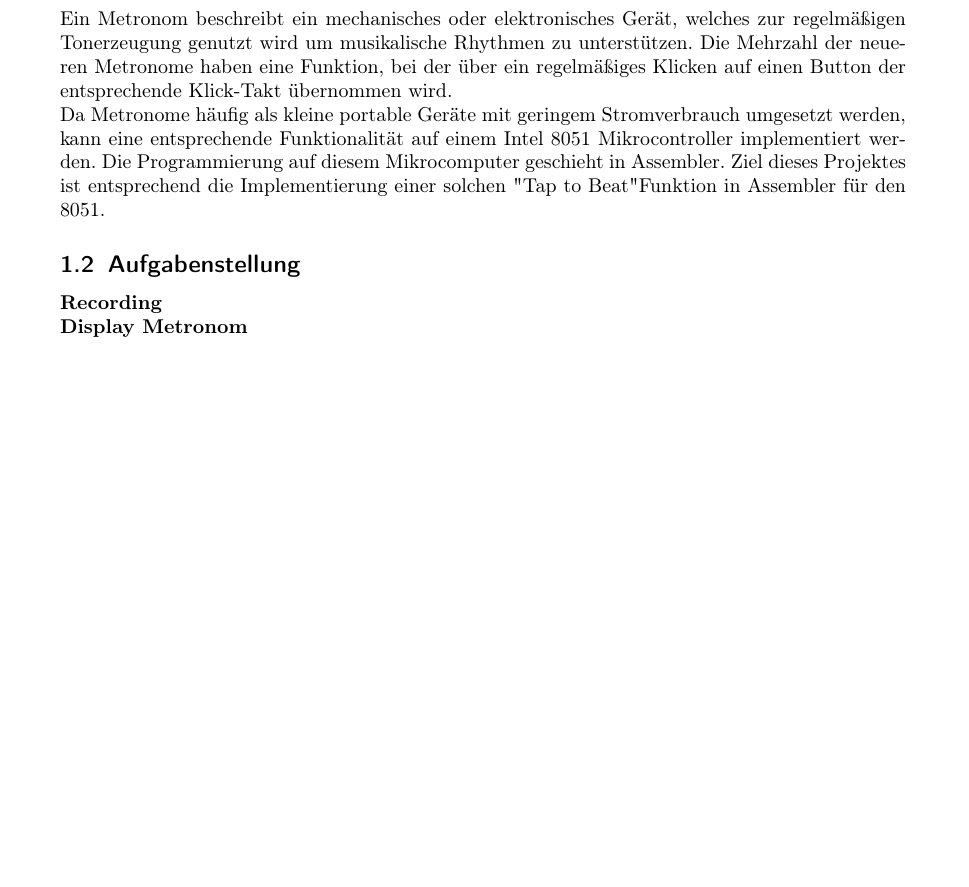
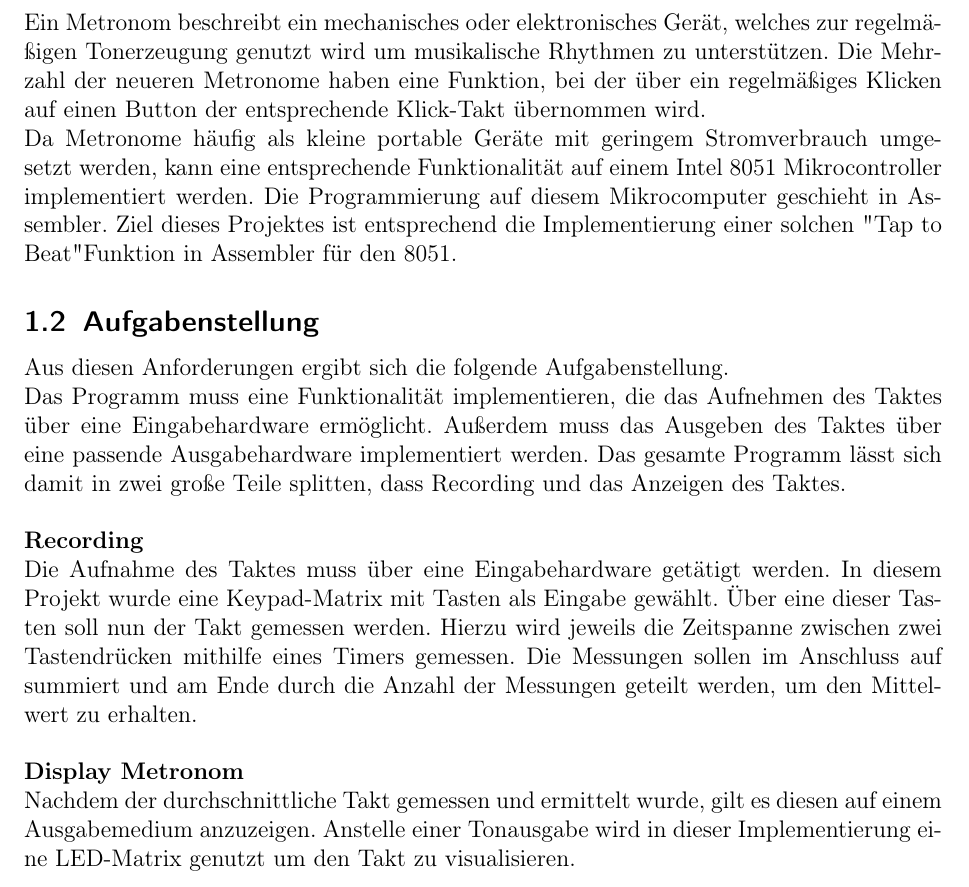
Before and after one commit to huebnerl/embedded_programming, a LaTeX document (metronome_documentation/metronome_docu.tex): part of page 3 of 6 before the commit and part of page 3 of 8 after it, cut so that both start at the same text, the shorter picture padded with empty space. Compiled offline with pdfLaTeX; an older LaTeX class or package is replaced by its successor.

Commit message:
Updated Aufgabenstellung.

```diff
--- a/metronome_documentation/metronome_docu.tex
+++ b/metronome_documentation/metronome_docu.tex
@@ -1,4 +1,4 @@
-\documentclass[a4paper, 10pt]{scrartcl}
+\documentclass[a4paper, 12pt]{scrartcl}
 
 \usepackage{a4wide}
 \usepackage[utf8]{inputenc}
@@ -67,11 +67,21 @@ Ein Metronom beschreibt ein mechanisches oder elektronisches Gerät, welches zur
 Da Metronome häufig als kleine portable Geräte mit geringem Stromverbrauch umgesetzt werden, kann eine entsprechende Funktionalität auf einem Intel 8051 Mikrocontroller implementiert werden. Die Programmierung auf diesem Mikrocomputer geschieht in Assembler. Ziel dieses Projektes ist entsprechend die Implementierung einer solchen "Tap to Beat" Funktion in Assembler für den 8051.
 
 \subsection{Aufgabenstellung}
-
+Aus diesen Anforderungen ergibt sich die folgende Aufgabenstellung.
+\\
+Das Programm muss eine Funktionalität implementieren, die das Aufnehmen des Taktes über eine Eingabehardware ermöglicht. Außerdem muss das Ausgeben des Taktes über eine passende Ausgabehardware implementiert werden.
+Das gesamte Programm lässt sich damit in zwei große Teile splitten, dass Recording und das Anzeigen des Taktes.
+\\
+\\
 \textbf{Recording}
 \\
+Die Aufnahme des Taktes muss über eine Eingabehardware getätigt werden. In diesem Projekt wurde eine Keypad-Matrix mit Tasten als Eingabe gewählt. Über eine dieser Tasten soll nun der Takt gemessen werden. Hierzu wird jeweils die Zeitspanne zwischen zwei Tastendrücken mithilfe eines Timers gemessen. Die Messungen sollen im Anschluss auf summiert und am Ende durch die Anzahl der Messungen geteilt werden, um den Mittelwert zu erhalten.
+\\
+\\
 \textbf{Display Metronom}
-
+\\
+Nachdem der durchschnittliche Takt gemessen und ermittelt wurde, gilt es diesen auf einem Ausgabemedium anzuzeigen. Anstelle einer Tonausgabe wird in dieser Implementierung eine LED-Matrix genutzt um den Takt zu visualisieren.
+\newpage
 \section{Grundlagen}
 \subsection{Assembler}
 \subsection{Intel 8051 Mikrocontroller}
```
Also changed, not shown: metronome_documentation/metronome_docu.tex (1 more changed lines).
